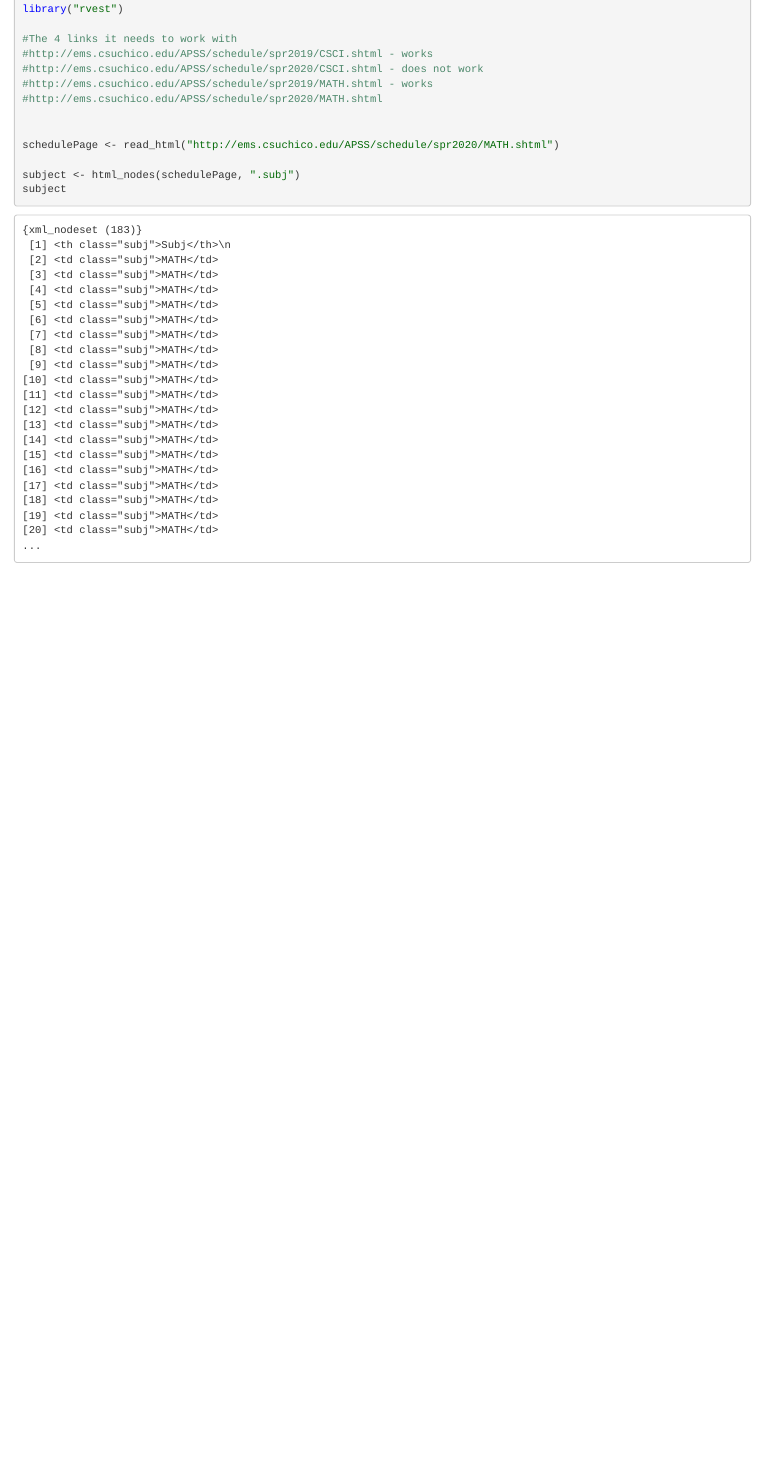
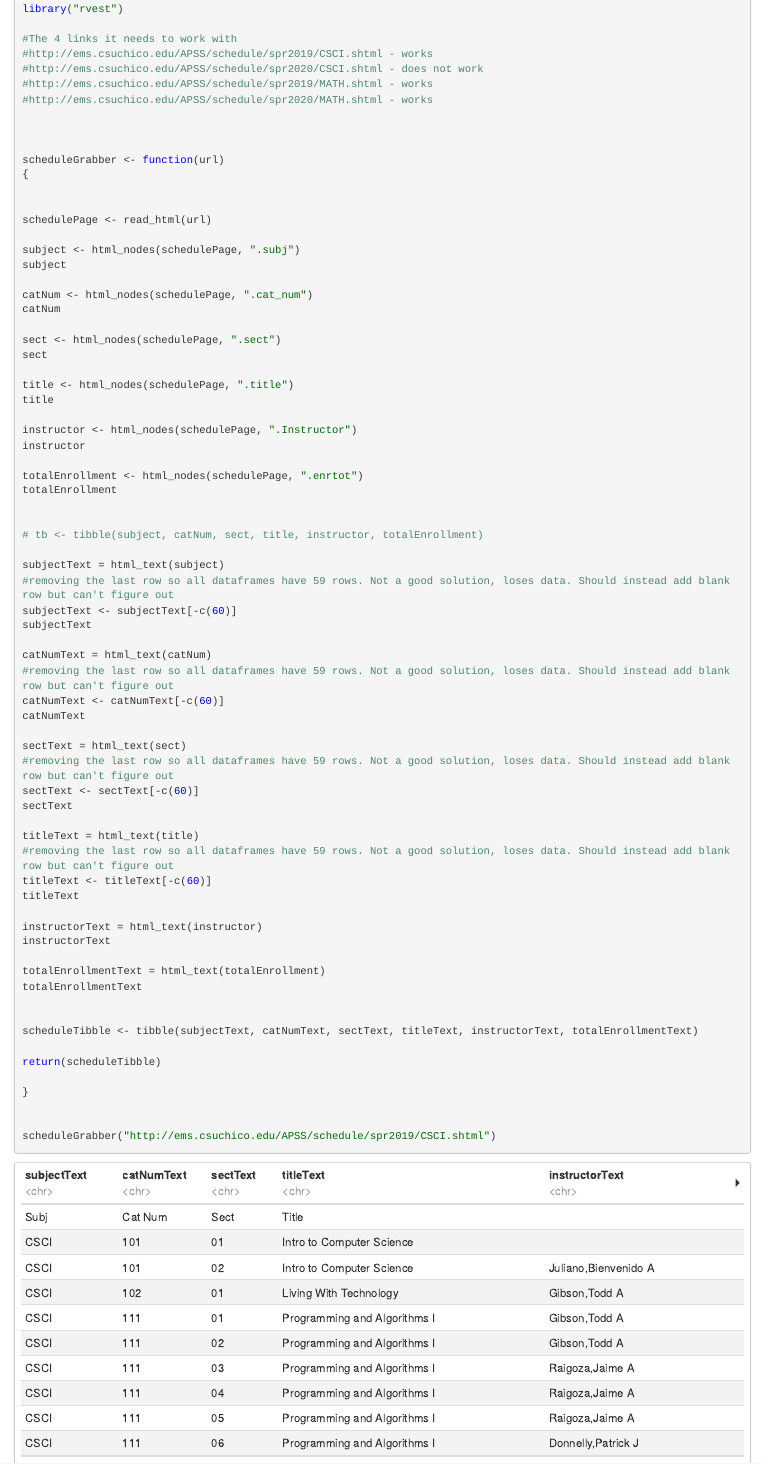
Before and after one commit to aswingler1/Scraping-Schedules, an R Markdown document (htmlselectorspractice.Rmd): the page in a window 1100 px wide, from 150 px down before the commit and from 170 px down after it, so that both start at the same text. The pictures show the output file htmlselectorspractice.nb.html that the author committed with the source, opened offline.

Commit message:
Almost done. Just need to figure out csSp20

````diff
--- a/htmlselectorspractice.Rmd
+++ b/htmlselectorspractice.Rmd
@@ -16,6 +14,11 @@ library("rvest")
 #http://ems.csuchico.edu/APSS/schedule/spr2020/CSCI.shtml - does not work
 #http://ems.csuchico.edu/APSS/schedule/spr2019/MATH.shtml - works
 #http://ems.csuchico.edu/APSS/schedule/spr2020/MATH.shtml - works
+
+
+
+scheduleGrabber <- function(url)
+{
 
 
 schedulePage <- read_html(url)
@@ -69,4 +72,14 @@ totalEnrollmentText
 
 
 scheduleTibble <- tibble(subjectText, catNumText, sectText, titleText, instructorText, totalEnrollmentText)
+
+return(scheduleTibble)
+
+}
+
+
+scheduleGrabber("http://ems.csuchico.edu/APSS/schedule/spr2019/CSCI.shtml")
+scheduleTibble
+
+
 ```
````
Also changed, not shown: htmlselectorspractice.nb.html, htmlselectorspractice.Rmd (2 more changed lines).
